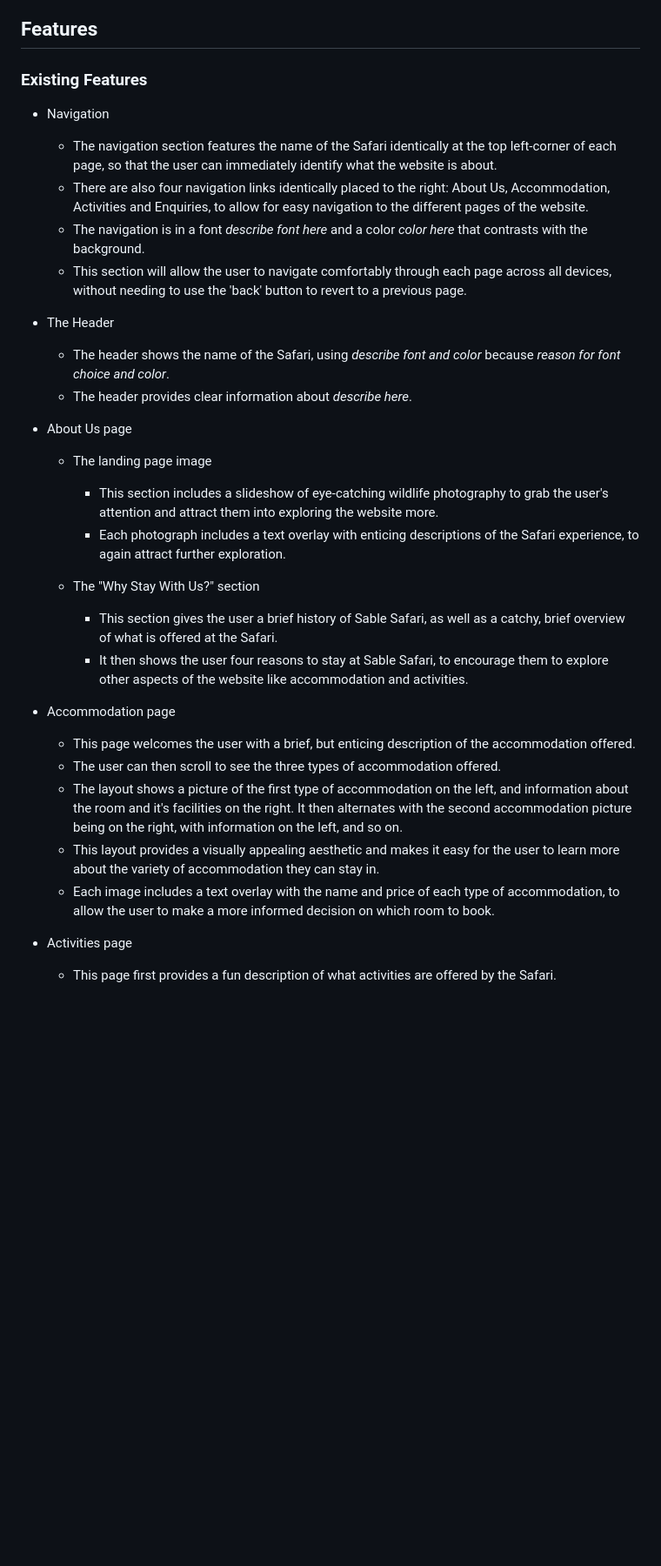
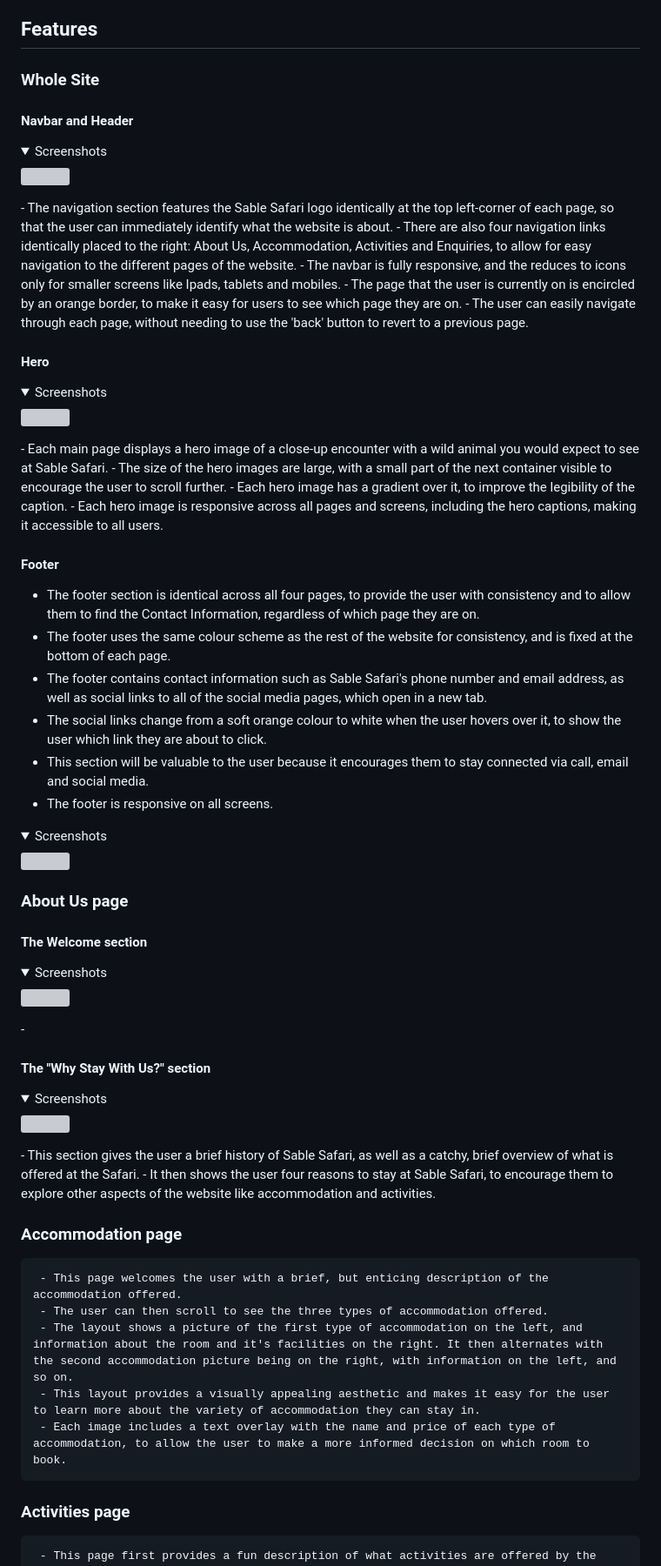
Before and after one commit to pecheylauren02/my-safari, a Markdown page: README.md, the part around one of its changes. Shown at 87% size. Rendered like a GitHub page; folded sections open; blank space fills up the shorter version; grey boxes are pictures that could not be loaded.

```diff
--- a/README.md
+++ b/README.md
@@ -128,35 +166,65 @@ This website used a combination of two different languages, and some web tools f
 
 ## Features
 
-### Existing Features
+### Whole Site
 
-- Navigation
-     - The navigation section features the name of the Safari identically at the top left-corner of each page, so that the user can immediately identify what the website is about.
-     - There are also four navigation links identically placed to the right: About Us, Accommodation, Activities and Enquiries, to allow for easy navigation to the different pages of the website.
-     - The navigation is in a font *describe font here* and a color *color here* that contrasts with the background.
-     - This section will allow the user to navigate comfortably through each page across all devices, without needing to use the 'back' button to revert to a previous page.
+#### Navbar and Header
 
-- The Header
-     - The header shows the name of the Safari, using *describe font and color* because *reason for font choice and color*.
-     - The header provides clear information about *describe here*.
+<details><summary>Screenshots</summary>
+<img src>
+</details>
+- The navigation section features the Sable Safari logo identically at the top left-corner of each page, so that the user can immediately identify what the website is about.
+- There are also four navigation links identically placed to the right: About Us, Accommodation, Activities and Enquiries, to allow for easy navigation to the different pages of the website.
+- The navbar is fully responsive, and the reduces to icons only for smaller screens like Ipads, tablets and mobiles.
+- The page that the user is currently on is encircled by an orange border, to make it easy for users to see which page they are on.
+- The user can easily navigate through each page, without needing to use the 'back' button to revert to a previous page.
 
-- About Us page
-     - The landing page image
-          - This section includes a slideshow of eye-catching wildlife photography to grab the user's attention and attract them into exploring the website more.
-          - Each photograph includes a text overlay with enticing descriptions of the Safari experience, to again attract further exploration.
+#### Hero
+<details><summary>Screenshots</summary>
+<img src>
+</details>
+- Each main page displays a hero image of a close-up encounter with a wild animal you would expect to see at Sable Safari.
+- The size of the hero images are large, with a small part of the next container visible to encourage the user to scroll further.
+- Each hero image has a gradient over it, to improve the legibility of the caption.
+- Each hero image is responsive across all pages and screens, including the hero captions, making it accessible to all users.
 
-    - The "Why Stay With Us?" section
-         - This section gives the user a brief history of Sable Safari, as well as a catchy, brief overview of what is offered at the Safari.
-         - It then shows the user four reasons to stay at Sable Safari, to encourage them to explore other aspects of the website like accommodation and activities.
+#### Footer
+- The footer section is identical across all four pages, to provide the user with consistency and to allow them to find the Contact Information, regardless of which page they are on.
+- The footer uses the same colour scheme as the rest of the website for consistency, and is fixed at the bottom of each page.
+- The footer contains contact information such as Sable Safari's phone number and email address, as well as social links to all of the social media pages, which open in a new tab.
+- The social links change from a soft orange colour to white when the user hovers over it, to show the user which link they are about to click.
+- This section will be valuable to the user because it encourages them to stay connected via call, email and social media.
+- The footer is responsive on all screens.
 
-- Accommodation page
+<details><summary>Screenshots</summary>
+<img src>
+</details>
+
+ ### About Us page
+
+#### The Welcome section
+
+<details><summary>Screenshots</summary>
+<img src>
+</details>
+-
+
+ #### The "Why Stay With Us?" section
+ <details><summary>Screenshots</summary>
+<img src>
+</details>
+- This section gives the user a brief history of Sable Safari, as well as a catchy, brief overview of what is offered at the Safari.
+- It then shows the user four reasons to stay at Sable Safari, to encourage them to explore other aspects of the website like accommodation and activities.
+
+### Accommodation page
+
      - This page welcomes the user with a brief, but enticing description of the accommodation offered.
      - The user can then scroll to see the three types of accommodation offered.
      - The layout shows a picture of the first type of accommodation on the left, and information about the room and it's facilities on the right. It then alternates with the second accommodation picture being on the right, with information on the left, and so on.
      - This layout provides a visually appealing aesthetic and makes it easy for the user to learn more about the variety of accommodation they can stay in.
      - Each image includes a text overlay with the name and price of each type of accommodation, to allow the user to make a more informed decision on which room to book.
 
-- Activities page
+### Activities page
      - This page first provides a fun description of what activities are offered by the Safari.
      - The user will then scroll to see four eye-catching, circular-shaped images of the different activities offered by Sable Safari.
      - Each image has a text overlap of the name of the activity, so the user can easily identify which activity they are interested in most.
```
Also changed, not shown: other parts of README.md (+46 -13 lines).
